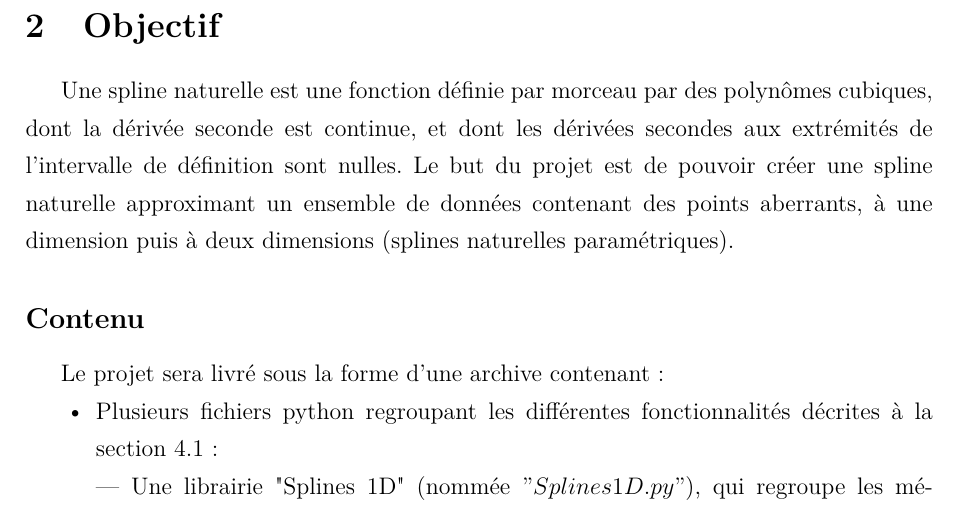
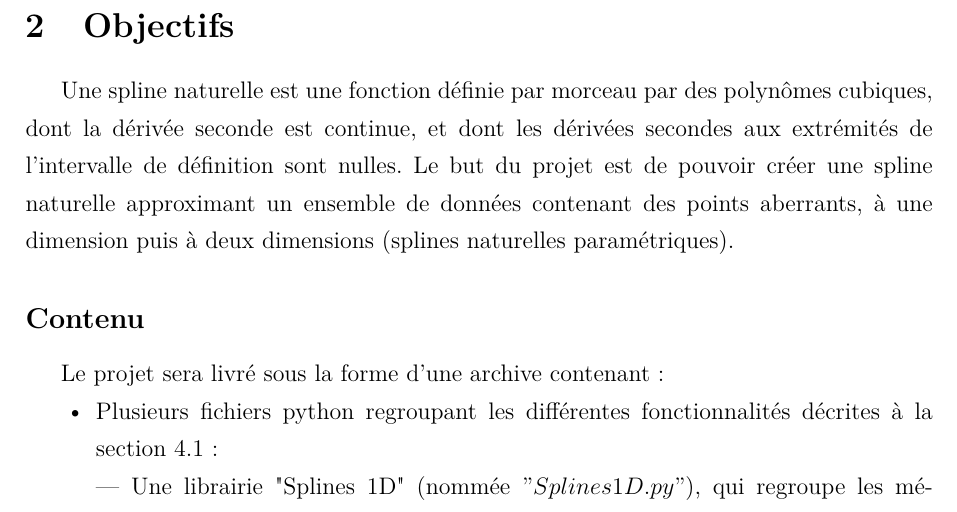
Before and after one commit to Gymnette/ProjetL3, a LaTeX document (CDC.tex): part of page 3 of 5, cut at the place of the change. Compiled offline with pdfLaTeX.

Commit message:
Version avant manger 16/12
.tex et PDF

```diff
--- a/CDC.tex
+++ b/CDC.tex
@@ -59,7 +59,8 @@ L’idée consiste à interpoler des données en tenant compte des points aberra
 Ensuite, introduire la notion de spline de lissage pour aborder le cas des données imprécises en fonction d’un paramètre rho qui permet de contrôler le rapport entre les points et le lissage de la fonction. Trouver une ou plusieurs façons de trouver automatiquement ce paramètre de lissage rho en fonction de nos entrées.
 Pour commencer, nous allons interpoler des points en utilisant les splines naturelles C2 qui consiste à faire passer entre chaque point un polynôme de degré inférieur ou égal à 3 et qui soit de classe C2 dans le cas uniforme et non uniforme.
 Ces données peuvent contenir des valeurs aberrantes, il faut dans un premier temps trouver un moyen d’identifier ces valeurs, les supprimer ou leur attribuer un poids faible, utiliser des méthodes de minimisation pour trouver de nouvelles données et les inclure dans notre spline de lissage en 1D et le cas paramétrique 2D.
-\section{Objectif}
+
+\section{Objectifs}
 
 
 Une spline naturelle est une fonction définie par morceau par des polynômes cubiques, dont la dérivée seconde est continue, et dont les dérivées secondes aux extrémités de l'intervalle de définition sont nulles.
```
Also changed, not shown: CDC.pdf.
